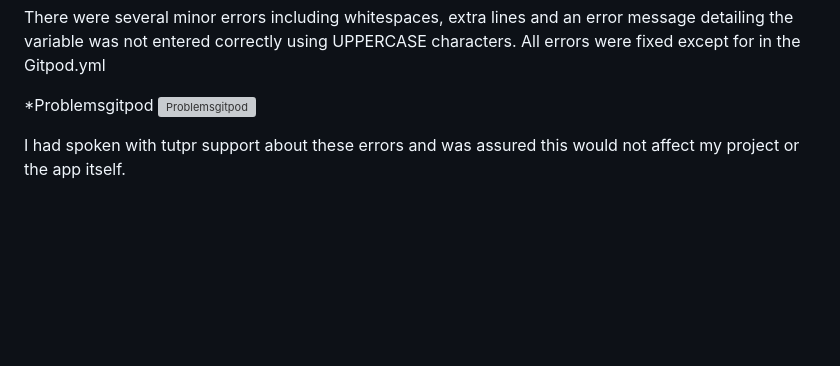
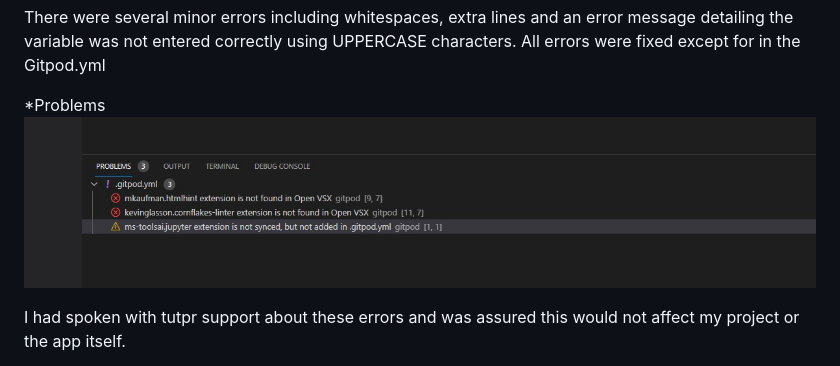
Before and after one commit to Code-Institute-Submissions/MishaLea-hang_on_man_2, a Markdown page: README.md, the part around the change. GitHub-like rendering; pictures changed too: assets/images/Problems.jpg (added); blank space fills up the shorter version; grey boxes are pictures that could not be loaded.

Commit message:
Edit link for image on README

```diff
--- a/README.md
+++ b/README.md
@@ -62,8 +62,8 @@ There were several minor errors including whitespaces, extra lines and an error
 the variable was not entered correctly using UPPERCASE characters.
 All errors were fixed except for in the Gitpod.yml
 
-*Problemsgitpod
-![Problemsgitpod](/assets/images/Problemsgitpod.jpg)
+*Problems
+![Problems](/assets/images/Problems.jpg)
 
 I had spoken with tutpr support about these errors and was assured this would not affect my project or the app itself.
 
```
